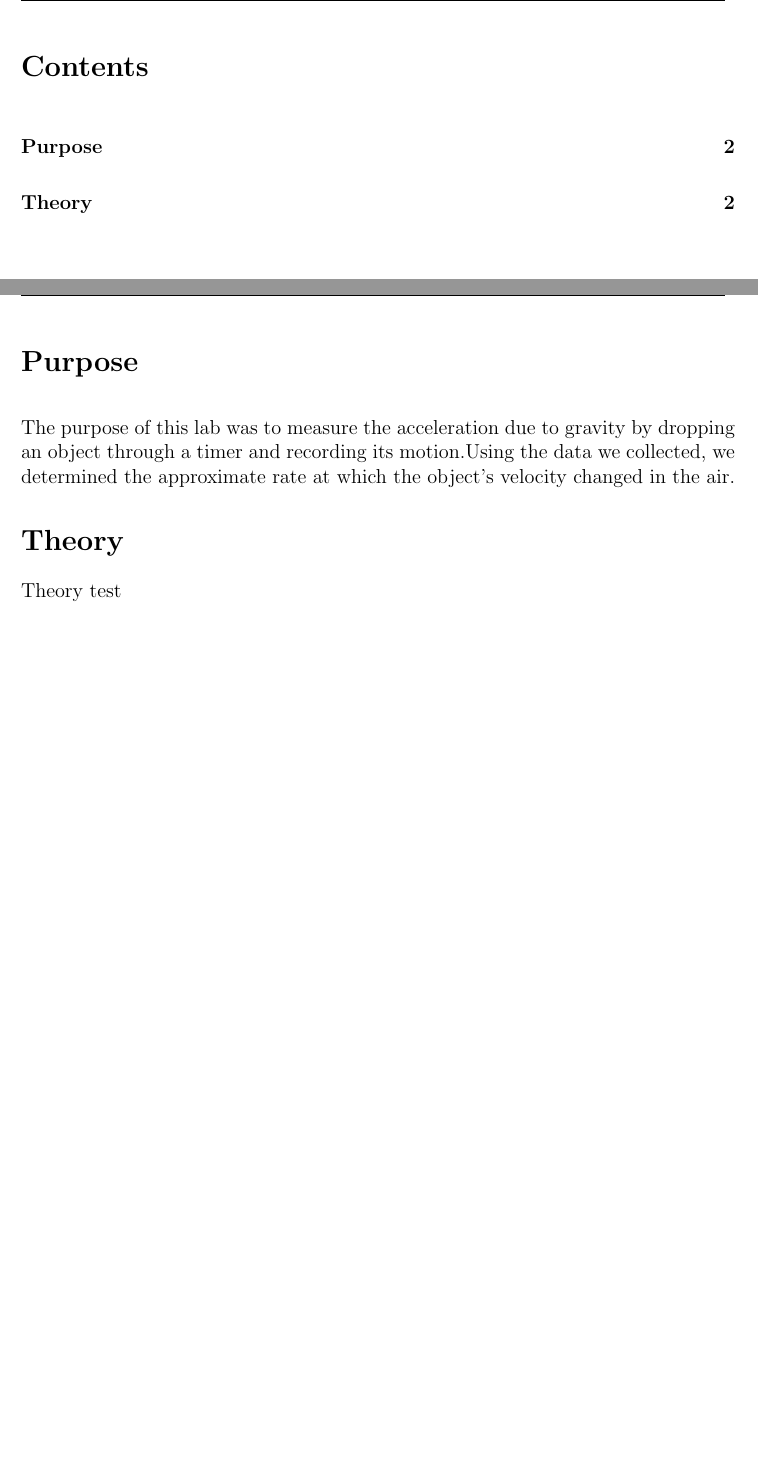
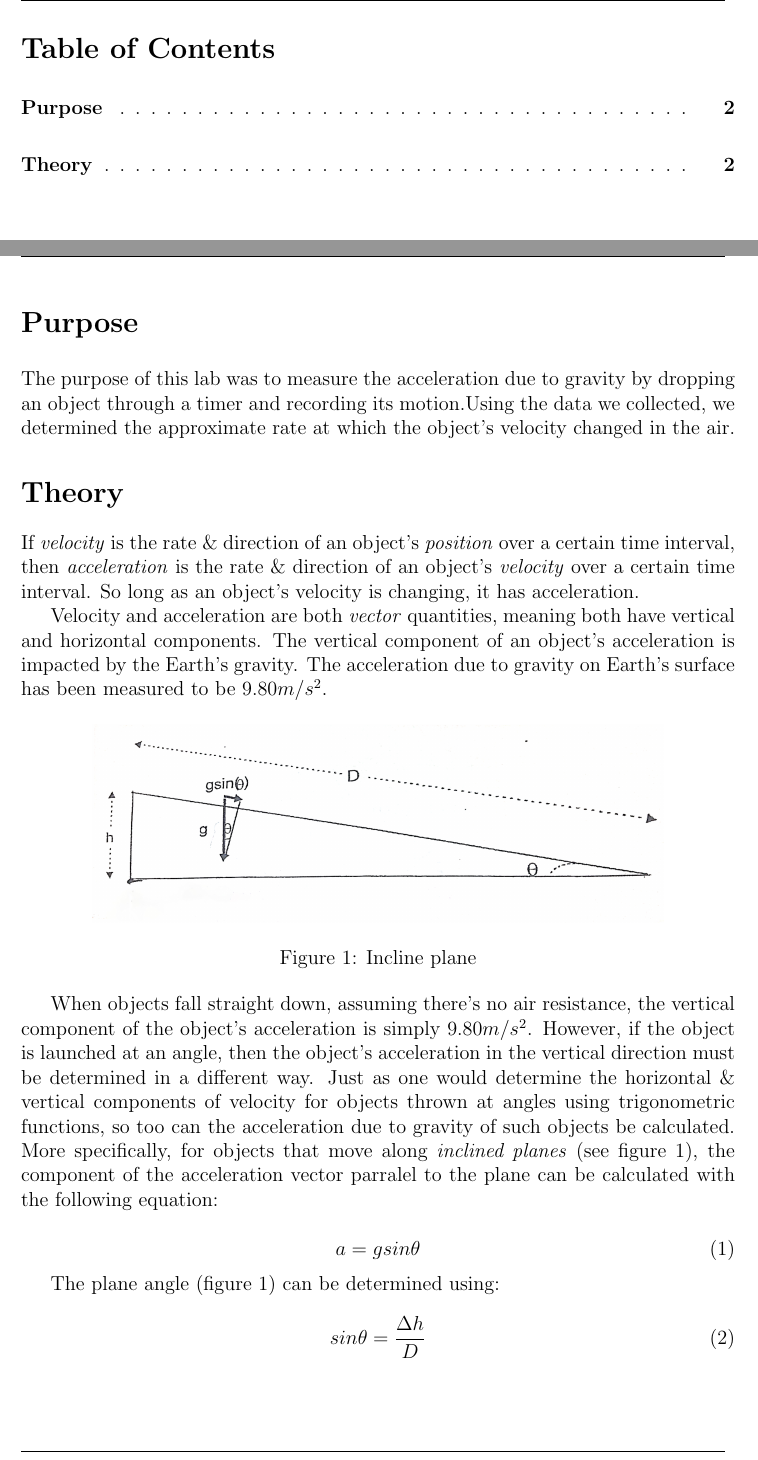
Before and after one commit to abereni4u/PHY121-LabReports, a LaTeX document (LabReport4/LabReport4.tex): two parts of pages 2 and 3 of 3, joined at a grey line, cut at the place of the change. Compiled offline with pdfLaTeX.

Commit message:
Add theory section

```diff
--- a/LabReport4/LabReport4.tex
+++ b/LabReport4/LabReport4.tex
@@ -12,6 +12,8 @@
 \usepackage{fancyhdr}
 \usepackage{setspace}
 \usepackage{titlesec}  % For title formatting
+\usepackage{tocloft}
+\usepackage{xcolor}
 
 % Header and Footer
 \pagestyle{fancy}
@@ -21,10 +23,15 @@
 \fancyhead[R]{\thepage}
 \fancyfoot[L]{Lab Report 4: Free Fall}
 \fancyfoot[R]{\thepage}
+\geometry{margin=1.2in}
+\setstretch{1.5}
 \renewcommand{\footrulewidth}{0.1pt}% default is 0pt
 
-\geometry{margin=1.2in}
-\setstretch{1.5}
+% Table of Contents
+\renewcommand{\contentsname}{Table of Contents}
+\renewcommand{\cftsecleader}{\cftdotfill{\cftdotsep}}
+
+
 
 % Title Formatting
 \titleformat{\section}{\normalfont\Large\bfseries}{\thesection}{1em}{}
@@ -65,6 +72,7 @@
 \setcounter{secnumdepth}{0}
 \setcounter{page}{1}  % Start counting from 1
 \tableofcontents
+\thispagestyle{fancy}
 \newpage
 
 %-----------------------------------------------%
@@ -74,7 +82,7 @@
 %-----------------------------------------------%
 
 \section{Purpose}
-\vspace{-0.3cm}
+\vspace{-0.5cm}
 \singlespacing
 The purpose of this lab was to measure the acceleration due to gravity by dropping an object through a timer and recording its motion.Using the data we collected, we determined the approximate rate at which the object's velocity changed in the air.
 
@@ -85,10 +93,32 @@ The purpose of this lab was to measure the acceleration due to gravity by droppi
 %-----------------------------------------------%
 
 \section{Theory}
+\vspace{-0.5cm}
+\singlespacing
 
-Theory test
-\vspace{-0.3cm}
-\singlespacing
+\indent If \textit{velocity} is the rate \& direction of an object's \textit{position} over a certain time interval, then \textit{acceleration} is the rate \& direction of an object's \textit{velocity} over a certain time interval. So long as an object's velocity is changing, it has acceleration.\par
+
+
+Velocity and acceleration are both \textit{vector} quantities, meaning both have vertical and horizontal components. The vertical component of an object's acceleration is impacted by the Earth's gravity. The acceleration due to gravity on Earth's surface has been measured to be \textit{$9.80{m/s^2}$}. \par
+
+\begin{figure}[h!]
+    \centering
+    \includegraphics[width=0.8\textwidth]{figure1_inclineplane} % Example of adding a figure
+    \caption{Incline plane}
+    \label{fig:inclineplane}
+\end{figure}
+
+When objects fall straight down, assuming there's no air resistance, the vertical component of the object's acceleration is simply $9.80{m/s^2}$. However, if the object is launched at an angle, then the object's acceleration in the vertical direction must be determined in a different way. Just as one would determine the horizontal \& vertical components of velocity for objects thrown at angles using trigonometric functions, so too can the acceleration due to gravity of such objects be calculated. More specifically, for objects that move along \textit{inclined planes} (see figure \ref{fig:inclineplane}), the component of the acceleration vector parralel to the plane can be calculated with the following equation:
+
+\begin{equation}
+a = gsin\theta
+\end{equation}
+
+The plane angle (figure \ref{fig:inclineplane}) can be determined using:
+
+\begin{equation}
+sin\theta = \frac{\Delta{h}}{D}
+\end{equation}
 
 
 
```
Also changed, not shown: LabReport4/LabReport4.pdf, LabReport4/figure1_inclineplane.jpg (added), 6 other files.
